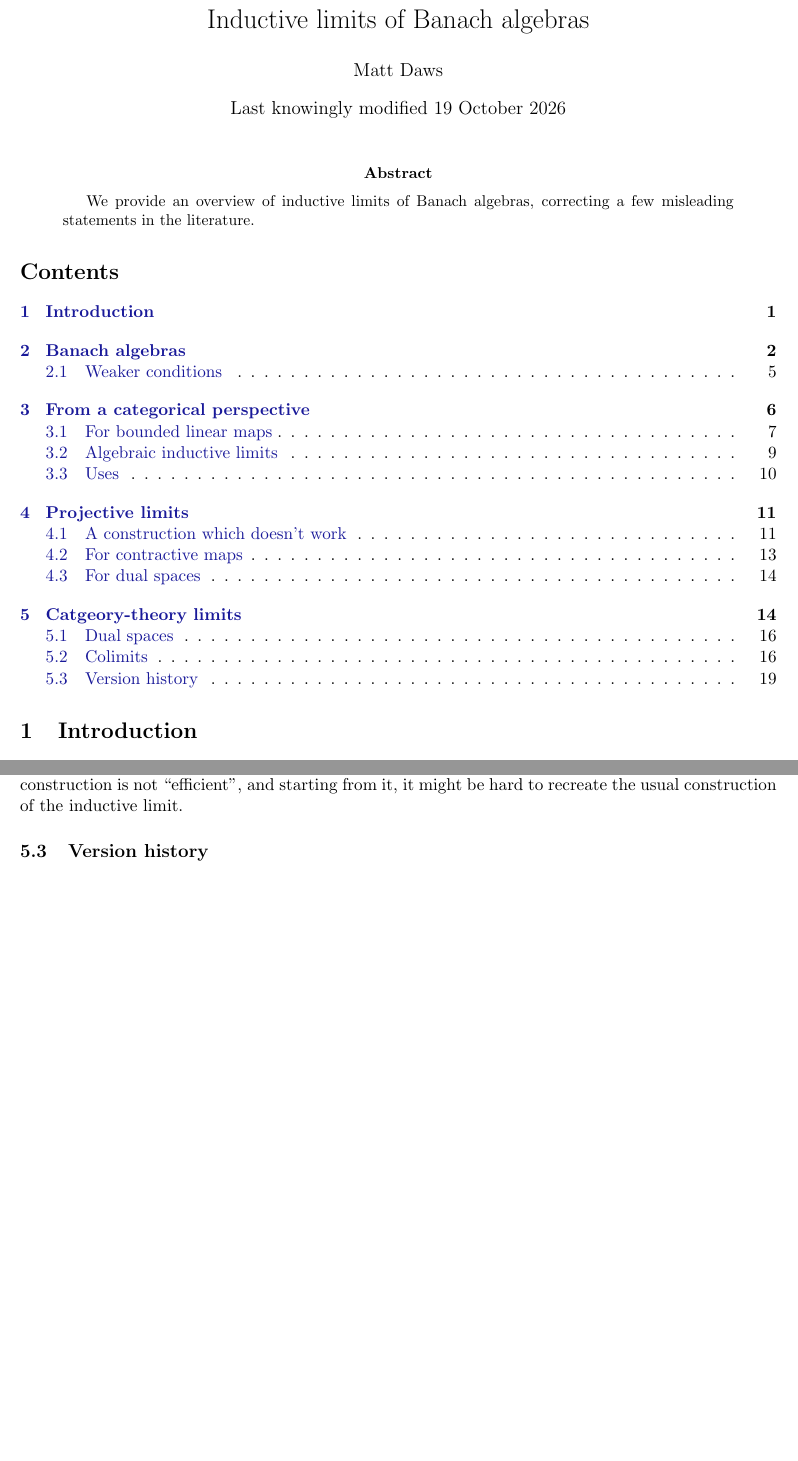
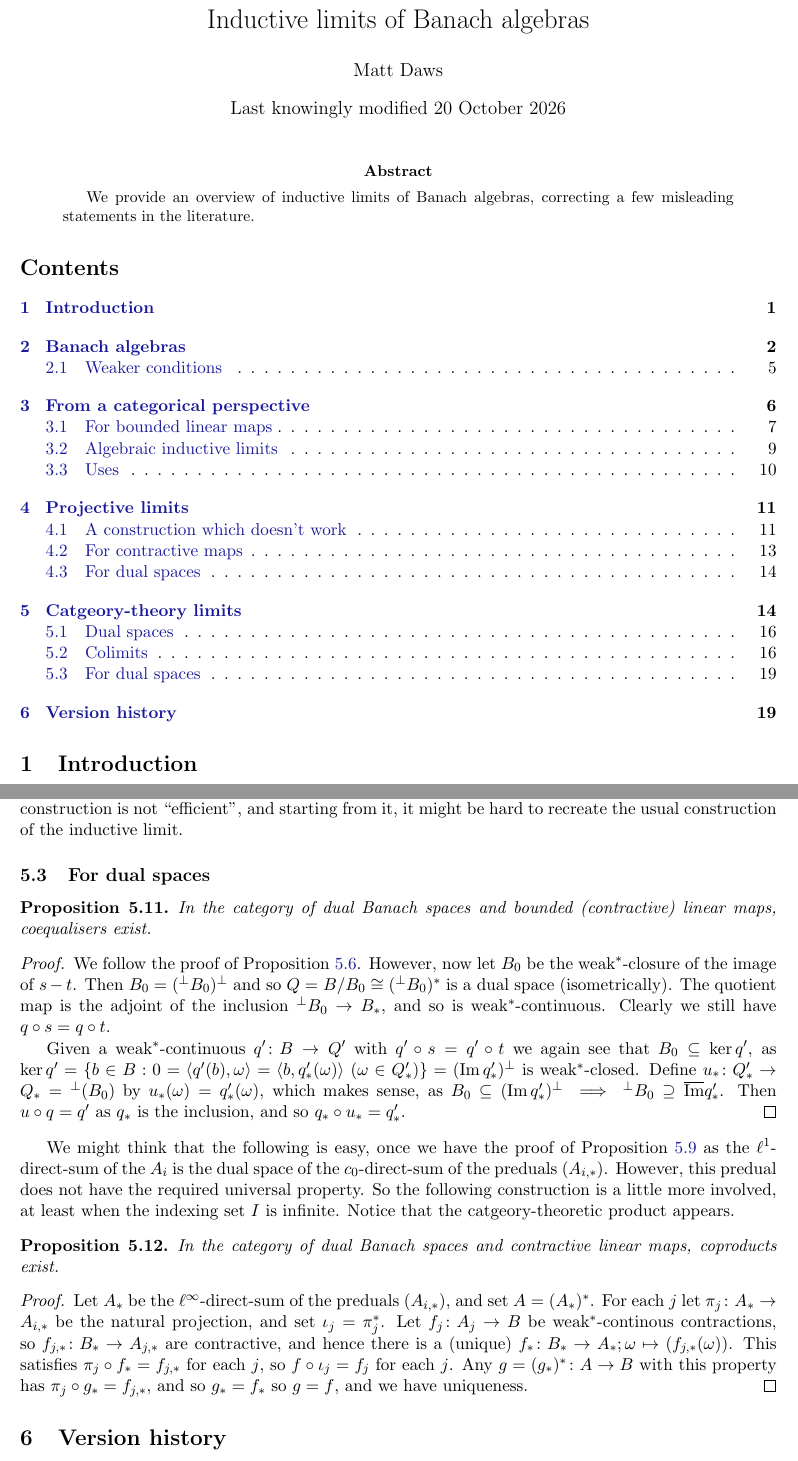
Before and after one commit to MatthewDaws/Mathematics, a LaTeX paper (Inductive-Limits/main.tex): two parts of pages 1 and 19 of 19 before the commit and two parts of pages 1 and 19 of 20 after it, joined at a grey line, cut so that both start at the same text, the shorter picture padded with empty space. Compiled offline with pdfLaTeX.

Commit message:
Little more on dual spaces

```diff
--- a/Inductive-Limits/main.tex
+++ b/Inductive-Limits/main.tex
@@ -49,7 +49,7 @@
 
 \title{Inductive limits of Banach algebras}
 \author{Matt Daws}
-\date{Last knowingly modified 19 October 2026}
+\date{Last knowingly modified 20 October 2026}
 
 % 234567890123456789012345678901234567890123456789012345678901234567890123456789012345678901234567890
 
@@ -1072,9 +1072,30 @@ Then $Q$ is the quotient of $A_1$ by the closed ideal generated by $\im(s-t)$.
 \[ s(a) - t(a) = \prod_k \varphi_{j_k, i_k}(a_k) - \prod_k a_k. \]
 Here $s(a)$ ``lives in the part of the free product'' $A_{j_1}\star\cdots\star A_{j_n}$, while $t(a)$ lives in $A_{i_1}\star\cdots\star A_{i_n}$.  In particular, for any $a_{i_j} \in A_{i_j}$ for $1\leq j\leq n$, as $I$ is a directed set, there is $k$ greater than each index, and in the quotient algebra, we have that $a_{i_1}a_{i_2}\cdots a_{i_n} = \varphi_{k, i_1}(a_{i_1})\varphi_{k, i_2}(a_{i_2}) \cdots \varphi_{k, i_n}(a_{i_n})$.  One now, perhaps, sees how the construction in Section~\ref{sec:ba} arises.  It would be fair to say that this coproduct construction is not ``efficient'', and starting from it, it might be hard to recreate the usual construction of the inductive limit.
 
+\subsection{For dual spaces}
+
+\begin{proposition}
+In the category of dual Banach spaces and bounded (contractive) linear maps, coequalisers exist.
+\end{proposition}
+\begin{proof}
+We follow the proof of Proposition~\ref{prop:coeq}.  However, now let $B_0$ be the weak$^*$-closure of the image of $s-t$.  Then $B_0 = ({}^\perp B_0)^\perp$ and so $Q = B/B_0 \cong ({}^\perp B_0)^*$ is a dual space (isometrically).  The quotient map is the adjoint of the inclusion ${}^\perp B_0 \to B_*$, and so is weak$^*$-continuous.  Clearly we still have $q\circ s = q\circ t$.
+
+Given a weak$^*$-continuous $q' \colon B\to Q'$ with $q'\circ s = q'\circ t$ we again see that $B_0 \subseteq \ker q'$, as $\ker q' = \{ b\in B : 0 = \ip{q'(b)}{\omega} = \ip{b}{q'_*(\omega)} \ (\omega\in Q'_*) \} = (\im q'_*)^\perp$ is weak$^*$-closed.  Define $u_* \colon Q'_* \to Q_* = {}^\perp(B_0)$ by $u_*(\omega) = q'_*(\omega)$, which makes sense, as $B_0 \subseteq (\im q'_*)^\perp \implies {}^\perp B_0 \supseteq \overline\im q'_*$.  Then $u \circ q = q'$ as $q_*$ is the inclusion, and so $q_* \circ u_* = q'_*$.
+\end{proof}
+
+We might think that the following is easy, once we have the proof of Proposition~\ref{prop:coprod_ban} as the $\ell^1$-direct-sum of the $A_i$ is the dual space of the $c_0$-direct-sum of the preduals $(A_{i,*})$.  However, this predual does not have the required universal property.  So the following construction is a little more involved, at least when the indexing set $I$ is infinite.  Notice that the catgeory-theoretic product appears.
+
+\begin{proposition}\label{prop:coprod_dualban}
+In the category of dual Banach spaces and contractive linear maps, coproducts exist.
+\end{proposition}
+\begin{proof}
+Let $A_*$ be the $\ell^\infty$-direct-sum of the preduals $(A_{i,*})$, and set $A = (A_*)^*$.  For each $j$ let $\pi_j \colon A_* \to A_{i,*}$ be the natural projection, and set $\iota_j = \pi_j^*$.  Let $f_j \colon A_j \to B$ be weak$^*$-continous contractions, so $f_{j,*} \colon B_* \to A_{j,*}$ are contractive, and hence there is a (unique) $f_* \colon B_* \to A_*; \omega\mapsto (f_{j,*}(\omega))$.  This satisfies $\pi_j \circ f_* = f_{j,*}$ for each $j$, so $f \circ \iota_j = f_j$ for each $j$.  Any $g = (g_*)^* \colon A \to B$ with this property has $\pi_j\circ g_* = f_{j,*}$, and so $g_* = f_*$ so $g=f$, and we have uniqueness.
+\end{proof}
 
 
-\subsection{Version history}
+
+
+\section{Version history}
 
 I have now committed the sin of updating the file much after it was originally written.  Here is a rough guide to the history:
 \begin{itemize}
```
